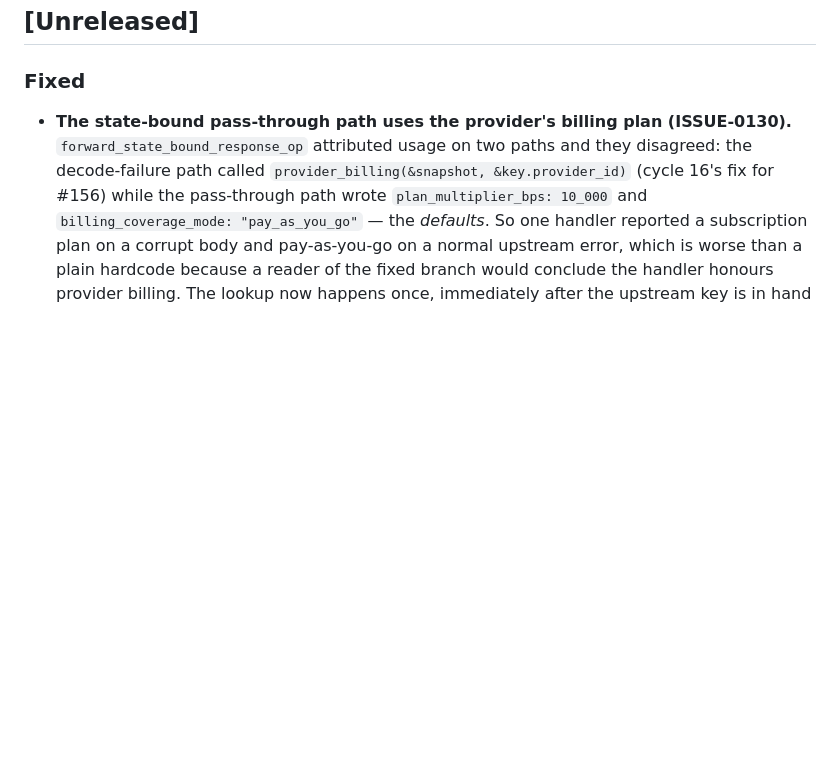
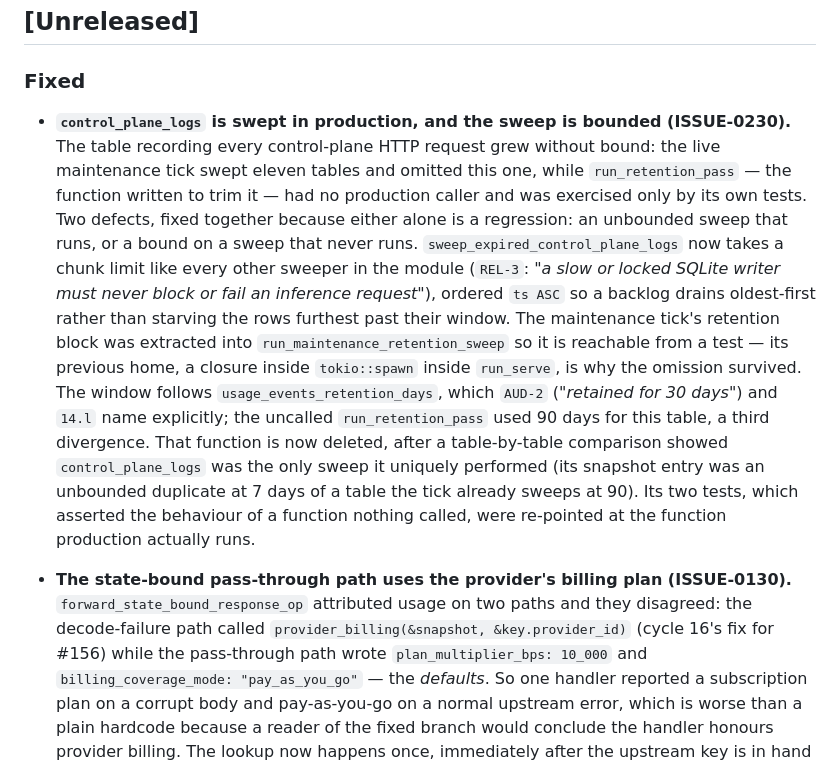
Before and after one commit to misaalanshori/LLMRoller, a Markdown page: CHANGELOG.md, the part around the change. Drawn GitHub-style; blank space fills up the shorter version.

Commit message:
docs(changelog): record the control_plane_logs retention fix

```diff
--- a/CHANGELOG.md
+++ b/CHANGELOG.md
@@ -9,6 +9,23 @@ this project adheres to [Semantic Versioning](https://semver.org/spec/v2.0.0.htm
 
 ### Fixed
 
+- **`control_plane_logs` is swept in production, and the sweep is bounded (ISSUE-0230).** The table
+  recording every control-plane HTTP request grew without bound: the live maintenance tick swept
+  eleven tables and omitted this one, while `run_retention_pass` — the function written to trim it —
+  had no production caller and was exercised only by its own tests. Two defects, fixed together
+  because either alone is a regression: an unbounded sweep that runs, or a bound on a sweep that
+  never runs. `sweep_expired_control_plane_logs` now takes a chunk limit like every other sweeper in
+  the module (`REL-3`: *"a slow or locked SQLite writer must never block or fail an inference
+  request"*), ordered `ts ASC` so a backlog drains oldest-first rather than starving the rows furthest
+  past their window. The maintenance tick's retention block was extracted into
+  `run_maintenance_retention_sweep` so it is reachable from a test — its previous home, a closure
+  inside `tokio::spawn` inside `run_serve`, is why the omission survived. The window follows
+  `usage_events_retention_days`, which `AUD-2` (*"retained for 30 days"*) and `14.l` name explicitly;
+  the uncalled `run_retention_pass` used 90 days for this table, a third divergence. That function is
+  now deleted, after a table-by-table comparison showed `control_plane_logs` was the only sweep it
+  uniquely performed (its snapshot entry was an unbounded duplicate at 7 days of a table the tick
+  already sweeps at 90). Its two tests, which asserted the behaviour of a function nothing called,
+  were re-pointed at the function production actually runs.
 - **The state-bound pass-through path uses the provider's billing plan (ISSUE-0130).**
   `forward_state_bound_response_op` attributed usage on two paths and they disagreed: the
   decode-failure path called `provider_billing(&snapshot, &key.provider_id)` (cycle 16's fix for
```
